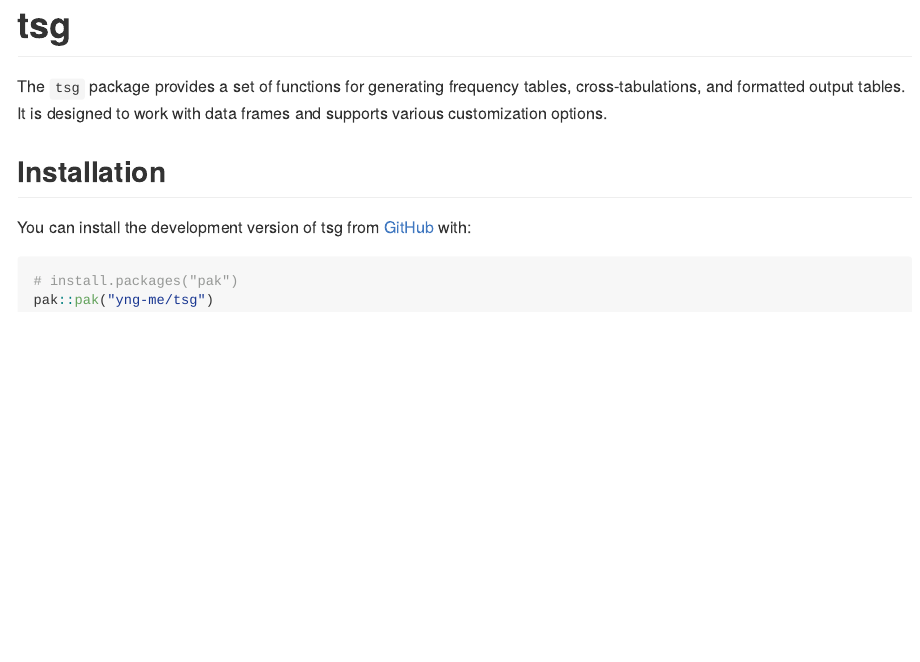
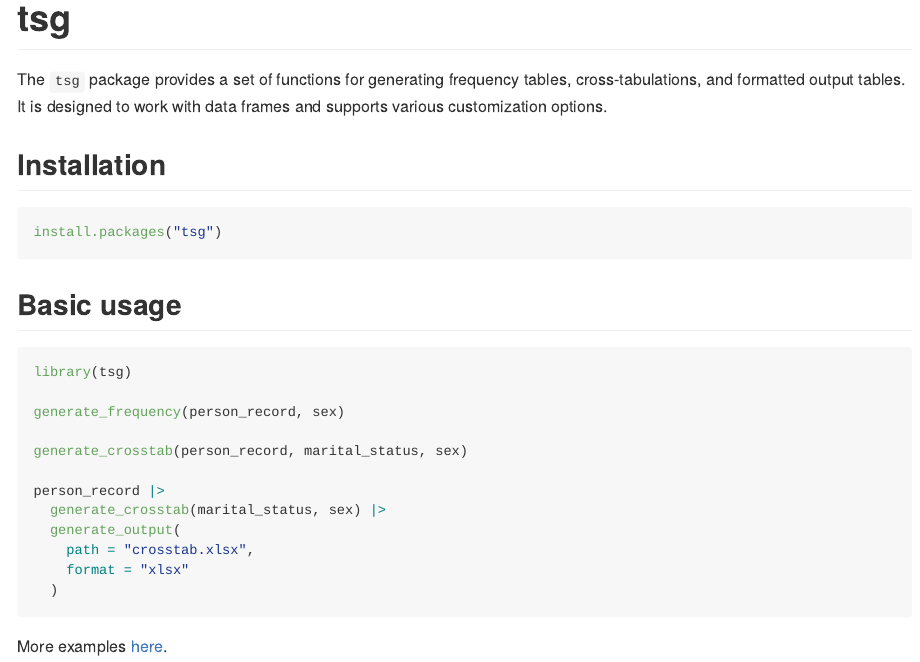
Before and after one commit to yng-me/tsg, an R Markdown document (README.Rmd): the page in a window 1100 px wide, from its top. The pictures show the output file README.md that the author committed with the source, drawn offline in the style of GitHub; badge pictures from the web are left out.

Commit message:
Updated docs

````diff
--- a/README.Rmd
+++ b/README.Rmd
@@ -16,6 +16,7 @@ knitr::opts_chunk$set(
 # tsg
 
 <!-- badges: start -->
+[![CRAN status](https://www.r-pkg.org/badges/version/tsg)](https://CRAN.R-project.org/package=tsg)
 [![R-CMD-check](https://github.com/yng-me/tsg/actions/workflows/R-CMD-check.yaml/badge.svg)](https://github.com/yng-me/tsg/actions/workflows/R-CMD-check.yaml)
 <!-- badges: end -->
 
@@ -25,9 +26,25 @@ The `tsg` package provides a set of functions for generating frequency tables, c
 
 ## Installation
 
-You can install the development version of tsg from [GitHub](https://github.com/) with:
+```r
+install.packages("tsg")
+```
 
-``` r
-# install.packages("pak")
-pak::pak("yng-me/tsg")
+## Basic usage
+
+```r
+library(tsg)
+
+generate_frequency(person_record, sex)
+
+generate_crosstab(person_record, marital_status, sex)
+
+person_record |>
+  generate_crosstab(marital_status, sex) |>
+  generate_output(
+    path = "crosstab.xlsx",
+    format = "xlsx"
+  )
 ```
+
+More examples [here](https://yng-me.github.io/tsg/articles/tsg.html).
````
Also changed, not shown: README.md.
